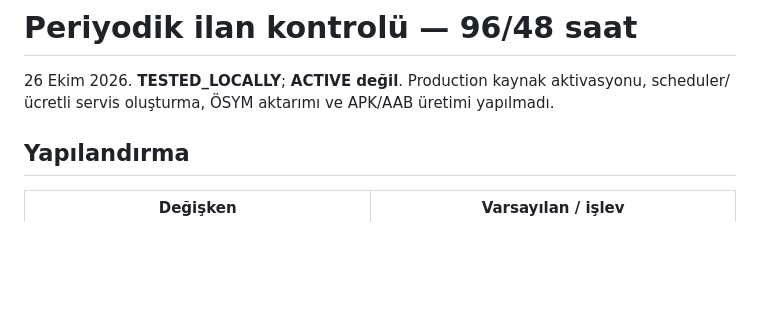
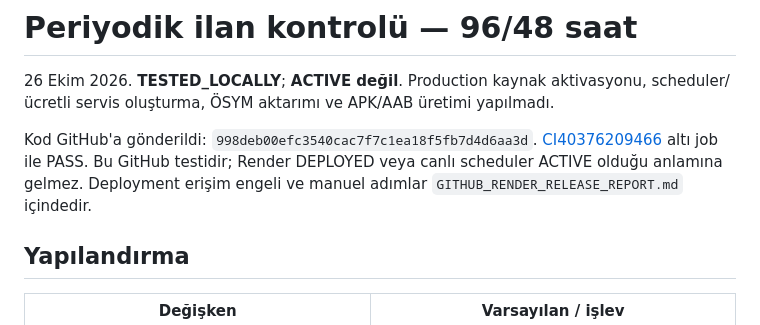
Before and after one commit to OzanKoca07/KadroRadar, a Markdown page: docs/ANNOUNCEMENT_AUTOMATION_REPORT.md, the part around the change. Rendered like a GitHub page; blank space fills up the shorter version.

```diff
--- a/docs/ANNOUNCEMENT_AUTOMATION_REPORT.md
+++ b/docs/ANNOUNCEMENT_AUTOMATION_REPORT.md
@@ -1,6 +1,8 @@
 # Periyodik ilan kontrolü — 96/48 saat
 
 26 Ekim 2026. **TESTED_LOCALLY**; **ACTIVE değil**. Production kaynak aktivasyonu, scheduler/ücretli servis oluşturma, ÖSYM aktarımı ve APK/AAB üretimi yapılmadı.
+
+Kod GitHub'a gönderildi: `998deb00efc3540cac7f7c1ea18f5fb7d4d6aa3d`. [CI40376209466](https://github.com/OzanKoca07/KadroRadar/actions/runs/40376209466) altı job ile PASS. Bu GitHub testidir; Render DEPLOYED veya canlı scheduler ACTIVE olduğu anlamına gelmez. Deployment erişim engeli ve manuel adımlar `GITHUB_RENDER_RELEASE_REPORT.md` içindedir.
 
 ## Yapılandırma
 
```
Also changed, not shown: docs/GITHUB_RENDER_RELEASE_REPORT.md (+14 -5 lines).
